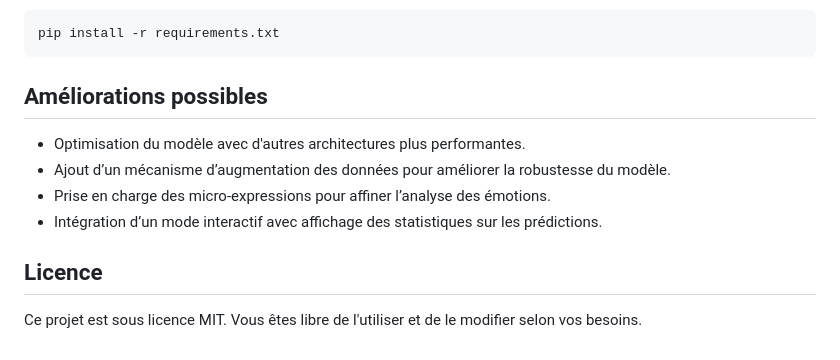
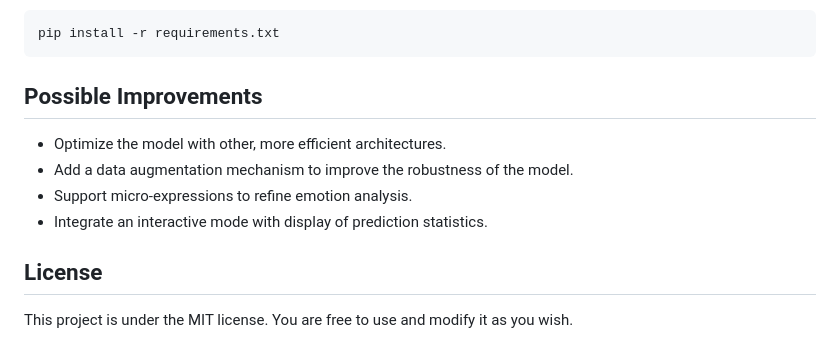
Before and after one commit to RAKESH-23072005/face-emotion-detection, a Markdown page: README.md, the part around one of its changes. GitHub-like rendering.

````diff
--- a/README.md
+++ b/README.md
@@ -89,16 +89,16 @@ Pour installer toutes les dépendances, utilisez :
 pip install -r requirements.txt
 ```
 
-## Améliorations possibles
+## Possible Improvements
 
-- Optimisation du modèle avec d'autres architectures plus performantes.
-- Ajout d’un mécanisme d’augmentation des données pour améliorer la robustesse du modèle.
-- Prise en charge des micro-expressions pour affiner l’analyse des émotions.
-- Intégration d’un mode interactif avec affichage des statistiques sur les prédictions.
+- Optimize the model with other, more efficient architectures.
+- Add a data augmentation mechanism to improve the robustness of the model.
+- Support micro-expressions to refine emotion analysis.
+- Integrate an interactive mode with display of prediction statistics.
 
-## Licence
+## License
 
-Ce projet est sous licence MIT. Vous êtes libre de l'utiliser et de le modifier selon vos besoins.
+This project is under the MIT license. You are free to use and modify it as you wish.
 
 <!-- face_expression_recognition/
 │── app.py # Main script for real-time detection
@@ -108,4 +108,4 @@ Ce projet est sous licence MIT. Vous êtes libre de l'utiliser et de le modifier
 │── model/  # Pre-trained model
 │── dataset/ # Folder containing the training and test images
 │── utils/ # Auxiliary functions for data preprocessing
-└── README.md # Project documentation -->
+└── README.md #
````
Also changed, not shown: other parts of README.md (+32 -32 lines).
